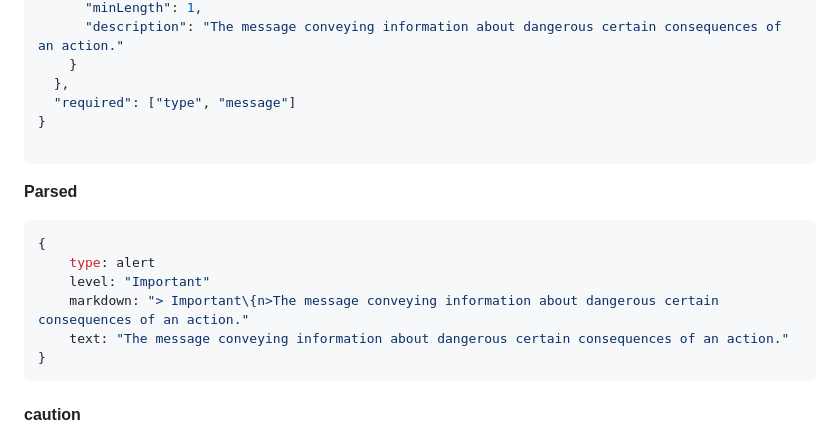
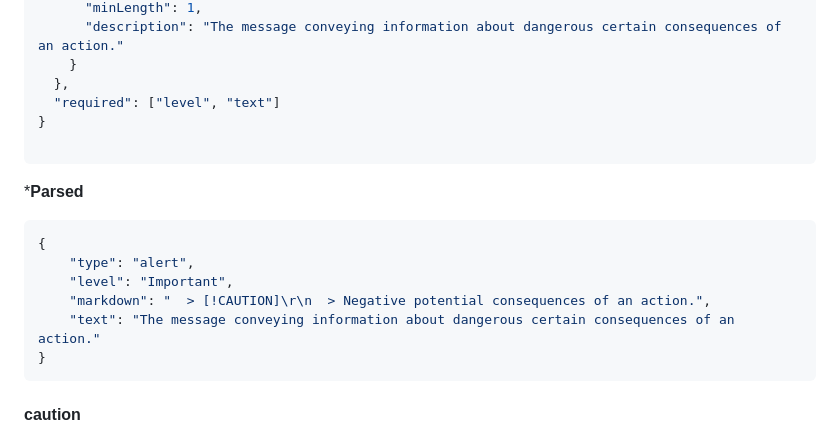
Before and after one commit to mattbriggs/tech-doc-generator, a Markdown page: docs/document-object-model.md, the part around the change. Drawn GitHub-style.

Commit message:
fix json

````diff
--- a/docs/document-object-model.md
+++ b/docs/document-object-model.md
@@ -204,19 +204,19 @@ classDiagram
       "description": "The message conveying information about dangerous certain consequences of an action."
     }
   },
-  "required": ["type", "message"]
+  "required": ["level", "text"]
 }
 
 ```
 
-**Parsed**
+***Parsed**
 
 ```json
 {
-    type: alert
-    level: "Important"
-    markdown: "> Important\{n>The message conveying information about dangerous certain consequences of an action."
-    text: "The message conveying information about dangerous certain consequences of an action."
+	"type": "alert",
+	"level": "Important",
+	"markdown": "  > [!CAUTION]\r\n  > Negative potential consequences of an action.",
+	"text": "The message conveying information about dangerous certain consequences of an action."
 }
 ```
 
````
